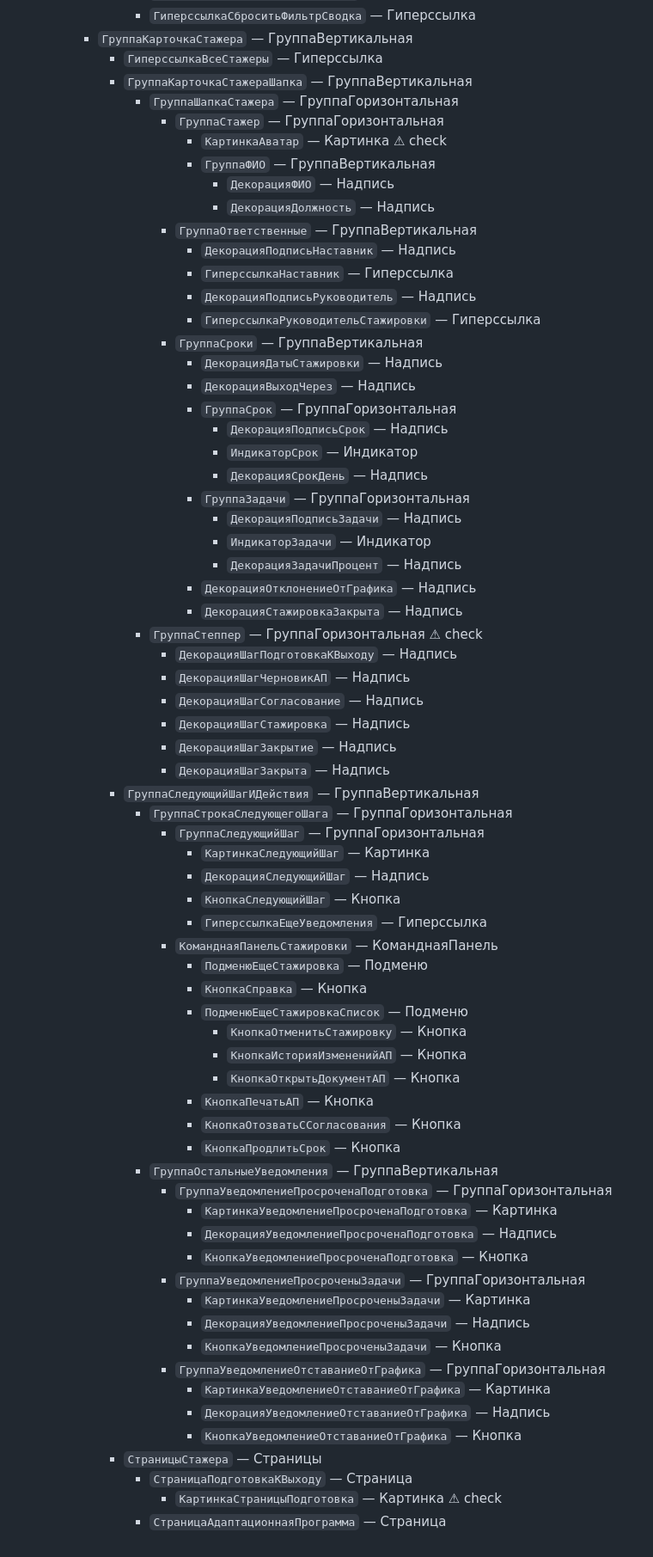
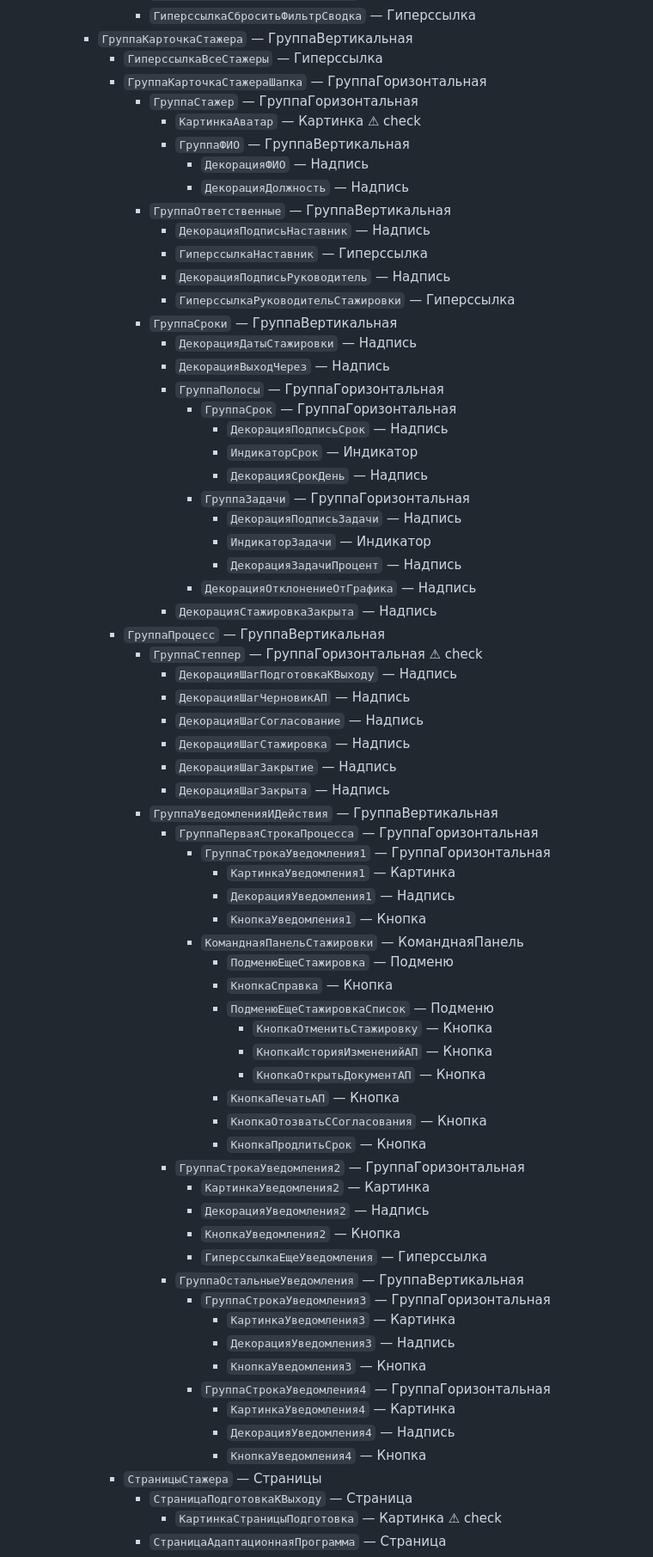
Before and after one commit to sosoekov/Satu-libra, a Markdown page: prototype/1c-mapping.md, the part around one of its changes. Shown at 86% size. Drawn GitHub-style.

```diff
--- a/prototype/1c-mapping.md
+++ b/prototype/1c-mapping.md
@@ -97,21 +100,21 @@
         - `ГиперссылкаСброситьФильтрСводка` — Гиперссылка
     - `ГруппаКарточкаСтажера` — ГруппаВертикальная
       - `ГиперссылкаВсеСтажеры` — Гиперссылка
-      - `ГруппаКарточкаСтажераШапка` — ГруппаВертикальная
-        - `ГруппаШапкаСтажера` — ГруппаГоризонтальная
-          - `ГруппаСтажер` — ГруппаГоризонтальная
-            - `КартинкаАватар` — Картинка ⚠ check
-            - `ГруппаФИО` — ГруппаВертикальная
-              - `ДекорацияФИО` — Надпись
-              - `ДекорацияДолжность` — Надпись
-          - `ГруппаОтветственные` — ГруппаВертикальная
-            - `ДекорацияПодписьНаставник` — Надпись
-            - `ГиперссылкаНаставник` — Гиперссылка
-            - `ДекорацияПодписьРуководитель` — Надпись
-            - `ГиперссылкаРуководительСтажировки` — Гиперссылка
-          - `ГруппаСроки` — ГруппаВертикальная
-            - `ДекорацияДатыСтажировки` — Надпись
-            - `ДекорацияВыходЧерез` — Надпись
+      - `ГруппаКарточкаСтажераШапка` — ГруппаГоризонтальная
+        - `ГруппаСтажер` — ГруппаГоризонтальная
+          - `КартинкаАватар` — Картинка ⚠ check
+          - `ГруппаФИО` — ГруппаВертикальная
+            - `ДекорацияФИО` — Надпись
+            - `ДекорацияДолжность` — Надпись
+        - `ГруппаОтветственные` — ГруппаВертикальная
+          - `ДекорацияПодписьНаставник` — Надпись
+          - `ГиперссылкаНаставник` — Гиперссылка
+          - `ДекорацияПодписьРуководитель` — Надпись
+          - `ГиперссылкаРуководительСтажировки` — Гиперссылка
+        - `ГруппаСроки` — ГруппаВертикальная
+          - `ДекорацияДатыСтажировки` — Надпись
+          - `ДекорацияВыходЧерез` — Надпись
+          - `ГруппаПолосы` — ГруппаГоризонтальная
             - `ГруппаСрок` — ГруппаГоризонтальная
               - `ДекорацияПодписьСрок` — Надпись
               - `ИндикаторСрок` — Индикатор
@@ -121,7 +124,8 @@
               - `ИндикаторЗадачи` — Индикатор
               - `ДекорацияЗадачиПроцент` — Надпись
             - `ДекорацияОтклонениеОтГрафика` — Надпись
-            - `ДекорацияСтажировкаЗакрыта` — Надпись
+          - `ДекорацияСтажировкаЗакрыта` — Надпись
+      - `ГруппаПроцесс` — ГруппаВертикальная
         - `ГруппаСтеппер` — ГруппаГоризонтальная ⚠ check
           - `ДекорацияШагПодготовкаКВыходу` — Надпись
           - `ДекорацияШагЧерновикАП` — Надпись
@@ -129,36 +133,36 @@
           - `ДекорацияШагСтажировка` — Надпись
           - `ДекорацияШагЗакрытие` — Надпись
           - `ДекорацияШагЗакрыта` — Надпись
-      - `ГруппаСледующийШагИДействия` — ГруппаВертикальная
-        - `ГруппаСтрокаСледующегоШага` — ГруппаГоризонтальная
-          - `ГруппаСледующийШаг` — ГруппаГоризонтальная
-            - `КартинкаСледующийШаг` — Картинка
-            - `ДекорацияСледующийШаг` — Надпись
-            - `КнопкаСледующийШаг` — Кнопка
+        - `ГруппаУведомленияИДействия` — ГруппаВертикальная
+          - `ГруппаПерваяСтрокаПроцесса` — ГруппаГоризонтальная
+            - `ГруппаСтрокаУведомления1` — ГруппаГоризонтальная
+              - `КартинкаУведомления1` — Картинка
+              - `ДекорацияУведомления1` — Надпись
+              - `КнопкаУведомления1` — Кнопка
+            - `КоманднаяПанельСтажировки` — КоманднаяПанель
+              - `ПодменюЕщеСтажировка` — Подменю
+              - `КнопкаСправка` — Кнопка
+              - `ПодменюЕщеСтажировкаСписок` — Подменю
+                - `КнопкаОтменитьСтажировку` — Кнопка
+                - `КнопкаИсторияИзмененийАП` — Кнопка
+                - `КнопкаОткрытьДокументАП` — Кнопка
+              - `КнопкаПечатьАП` — Кнопка
+              - `КнопкаОтозватьССогласования` — Кнопка
+              - `КнопкаПродлитьСрок` — Кнопка
+          - `ГруппаСтрокаУведомления2` — ГруппаГоризонтальная
+            - `КартинкаУведомления2` — Картинка
+            - `ДекорацияУведомления2` — Надпись
+            - `КнопкаУведомления2` — Кнопка
             - `ГиперссылкаЕщеУведомления` — Гиперссылка
-          - `КоманднаяПанельСтажировки` — КоманднаяПанель
-            - `ПодменюЕщеСтажировка` — Подменю
-            - `КнопкаСправка` — Кнопка
-            - `ПодменюЕщеСтажировкаСписок` — Подменю
-              - `КнопкаОтменитьСтажировку` — Кнопка
-              - `КнопкаИсторияИзмененийАП` — Кнопка
-              - `КнопкаОткрытьДокументАП` — Кнопка
-            - `КнопкаПечатьАП` — Кнопка
-            - `КнопкаОтозватьССогласования` — Кнопка
-            - `КнопкаПродлитьСрок` — Кнопка
-        - `ГруппаОстальныеУведомления` — ГруппаВертикальная
-          - `ГруппаУведомлениеПросроченаПодготовка` — ГруппаГоризонтальная
-            - `КартинкаУведомлениеПросроченаПодготовка` — Картинка
-            - `ДекорацияУведомлениеПросроченаПодготовка` — Надпись
-            - `КнопкаУведомлениеПросроченаПодготовка` — Кнопка
-          - `ГруппаУведомлениеПросроченыЗадачи` — ГруппаГоризонтальная
-            - `КартинкаУведомлениеПросроченыЗадачи` — Картинка
-            - `ДекорацияУведомлениеПросроченыЗадачи` — Надпись
-            - `КнопкаУведомлениеПросроченыЗадачи` — Кнопка
-          - `ГруппаУведомлениеОтставаниеОтГрафика` — ГруппаГоризонтальная
-            - `КартинкаУведомлениеОтставаниеОтГрафика` — Картинка
-            - `ДекорацияУведомлениеОтставаниеОтГрафика` — Надпись
-            - `КнопкаУведомлениеОтставаниеОтГрафика` — Кнопка
+          - `ГруппаОстальныеУведомления` — ГруппаВертикальная
+            - `ГруппаСтрокаУведомления3` — ГруппаГоризонтальная
+              - `КартинкаУведомления3` — Картинка
+              - `ДекорацияУведомления3` — Надпись
+              - `КнопкаУведомления3` — Кнопка
+            - `ГруппаСтрокаУведомления4` — ГруппаГоризонтальная
+              - `КартинкаУведомления4` — Картинка
+              - `ДекорацияУведомления4` — Надпись
+              - `КнопкаУведомления4` — Кнопка
       - `СтраницыСтажера` — Страницы
         - `СтраницаПодготовкаКВыходу` — Страница
           - `КартинкаСтраницыПодготовка` — Картинка ⚠ check
```
Also changed, not shown: other parts of prototype/1c-mapping.md (+30 -30 lines).
